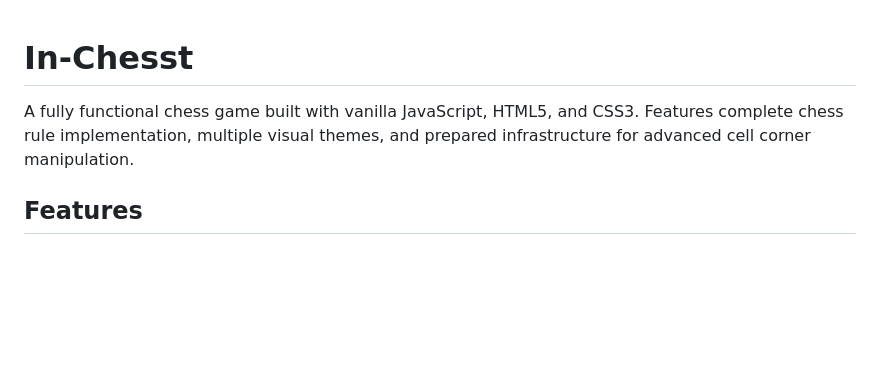
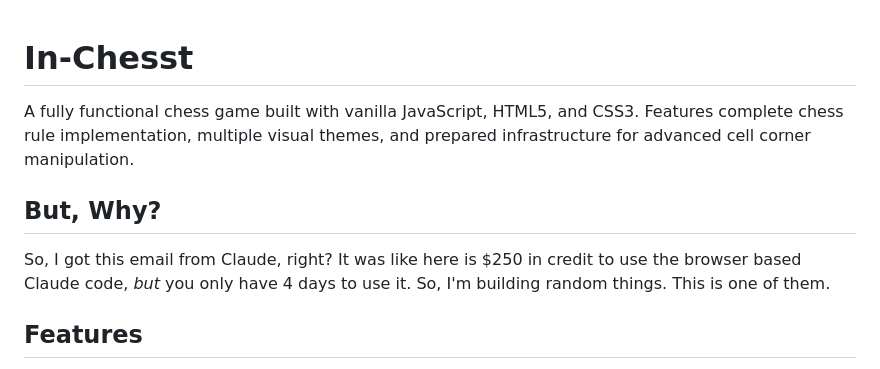
Before and after one commit to bobbyreed/In-Chesst, a Markdown page: README.md, the part around the change. Drawn GitHub-style; blank space fills up the shorter version.

Commit message:
Add motivation section to README
Added a new section explaining the motivation behind the project.

```diff
--- a/README.md
+++ b/README.md
@@ -1,6 +1,8 @@
 # In-Chesst
+A fully functional chess game built with vanilla JavaScript, HTML5, and CSS3. Features complete chess rule implementation, multiple visual themes, and prepared infrastructure for advanced cell corner manipulation.
 
-A fully functional chess game built with vanilla JavaScript, HTML5, and CSS3. Features complete chess rule implementation, multiple visual themes, and prepared infrastructure for advanced cell corner manipulation.
+## But, Why?
+So, I got this email from Claude, right? It was like here is $250 in credit to use the browser based Claude code, *but* you only have 4 days to use it. So, I'm building random things. This is one of them.
 
 ## Features
 
```
